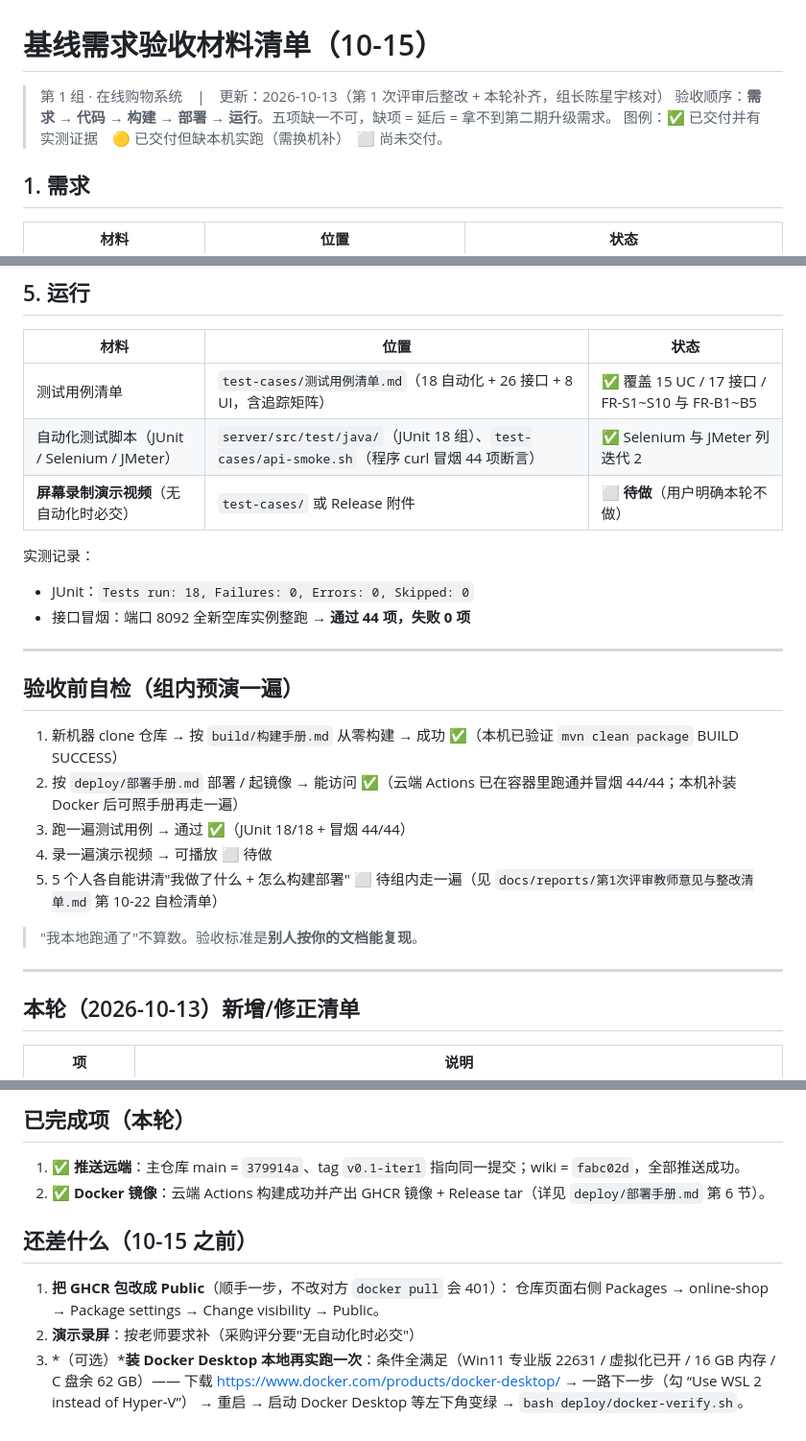
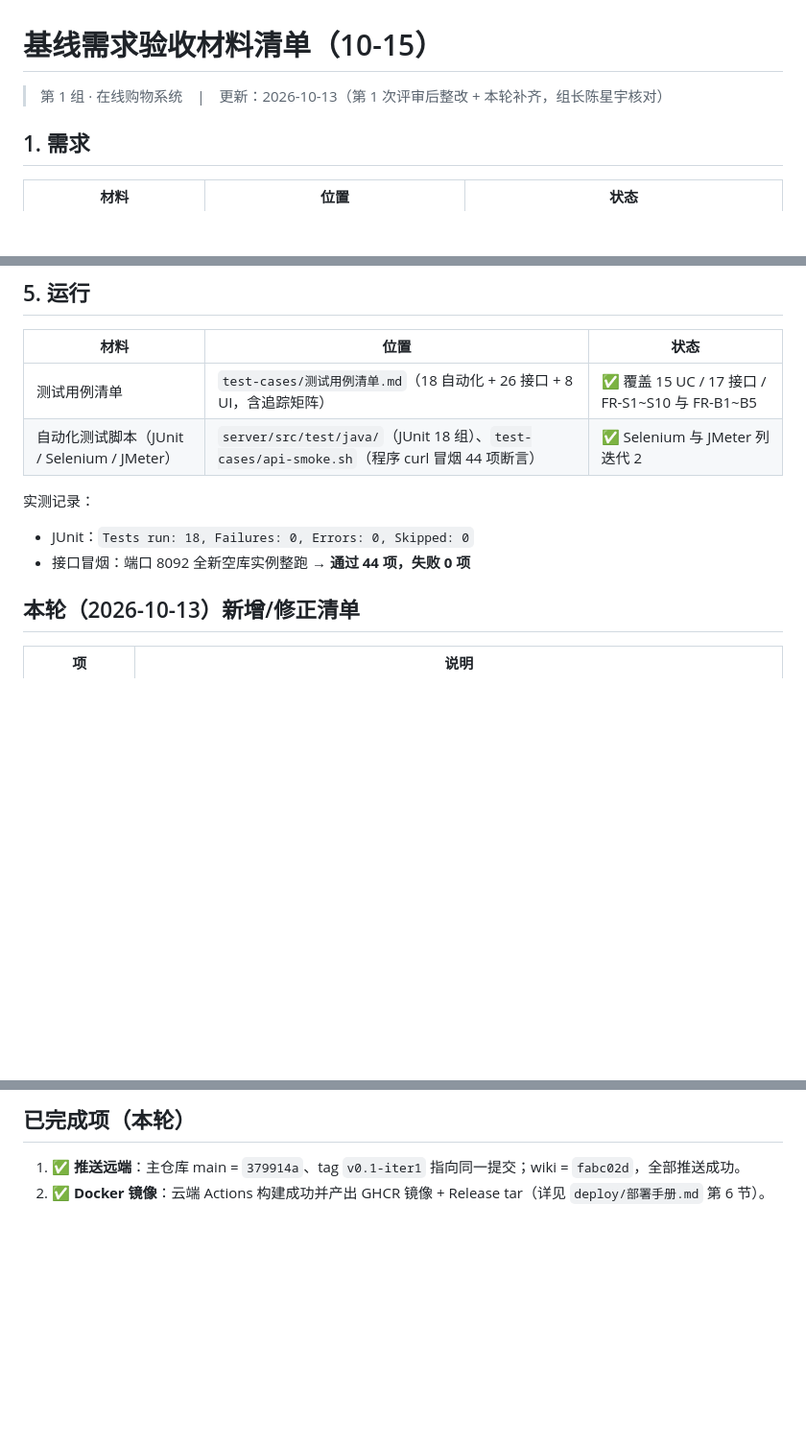
Before and after one commit to xych5q/online-shop, a Markdown page: docs/验收材料清单.md, 3 parts joined by grey strips. Shown at 96% size. Drawn GitHub-style; blank space fills up the shorter version.

```diff
--- a/docs/验收材料清单.md
+++ b/docs/验收材料清单.md
@@ -1,8 +1,8 @@
 # 基线需求验收材料清单（10-15）
 
 > 第 1 组 · 在线购物系统　|　更新：2026-10-13（第 1 次评审后整改 + 本轮补齐，组长陈星宇核对）
-> 验收顺序：**需求 → 代码 → 构建 → 部署 → 运行**。五项缺一不可，缺项 = 延后 = 拿不到第二期升级需求。
-> 图例：✅ 已交付并有实测证据　🟡 已交付但缺本机实跑（需换机补）　⬜ 尚未交付。
+
+
 
 ## 1. 需求
 
@@ -47,25 +47,12 @@
 | --- | --- | --- |
 | 测试用例清单 | `test-cases/测试用例清单.md`（18 自动化 + 26 接口 + 8 UI，含追踪矩阵） | ✅ 覆盖 15 UC / 17 接口 / FR-S1~S10 与 FR-B1~B5 |
 | 自动化测试脚本（JUnit / Selenium / JMeter） | `server/src/test/java/`（JUnit 18 组）、`test-cases/api-smoke.sh`（程序 curl 冒烟 44 项断言） | ✅ Selenium 与 JMeter 列迭代 2 |
-| **屏幕录制演示视频**（无自动化时必交） | `test-cases/` 或 Release 附件 | ⬜ **待做**（用户明确本轮不做） |
+
 
 实测记录：
 - JUnit：`Tests run: 18, Failures: 0, Errors: 0, Skipped: 0`
 - 接口冒烟：端口 8092 全新空库实例整跑 → **通过 44 项，失败 0 项**
 
----
-
-## 验收前自检（组内预演一遍）
-
-1. 新机器 clone 仓库 → 按 `build/构建手册.md` 从零构建 → 成功 ✅（本机已验证 `mvn clean package` BUILD SUCCESS）
-2. 按 `deploy/部署手册.md` 部署 / 起镜像 → 能访问 ✅（云端 Actions 已在容器里跑通并冒烟 44/44；本机补装 Docker 后可照手册再走一遍）
-3. 跑一遍测试用例 → 通过 ✅（JUnit 18/18 + 冒烟 44/44）
-4. 录一遍演示视频 → 可播放 ⬜ 待做
-5. 5 个人各自能讲清"我做了什么 + 怎么构建部署" ⬜ 待组内走一遍（见 `docs/reports/第1次评审教师意见与整改清单.md` 第 10-22 自检清单）
-
-> "我本地跑通了"不算数。验收标准是**别人按你的文档能复现**。
-
----
 
 ## 本轮（2026-10-13）新增/修正清单
 
@@ -84,12 +71,3 @@
 
 1. ✅ **推送远端**：主仓库 main = `379914a`、tag `v0.1-iter1` 指向同一提交；wiki = `fabc02d`，全部推送成功。
 2. ✅ **Docker 镜像**：云端 Actions 构建成功并产出 GHCR 镜像 + Release tar（详见 `deploy/部署手册.md` 第 6 节）。
-
-## 还差什么（10-15 之前）
-
-1. **把 GHCR 包改成 Public**（顺手一步，不改对方 `docker pull` 会 401）：
-   仓库页面右侧 Packages → online-shop → Package settings → Change visibility → Public。
-2. **演示录屏**：按老师要求补（采购评分要"无自动化时必交"）
-3. *（可选）***装 Docker Desktop 本地再实跑一次**：条件全满足（Win11 专业版 22631 / 虚拟化已开 / 16 GB 内存 / C 盘余 62 GB）——
-   下载 https://www.docker.com/products/docker-desktop/ → 一路下一步（勾 “Use WSL 2 instead of Hyper-V”）
-   → 重启 → 启动 Docker Desktop 等左下角变绿 → `bash deploy/docker-verify.sh`。
```
